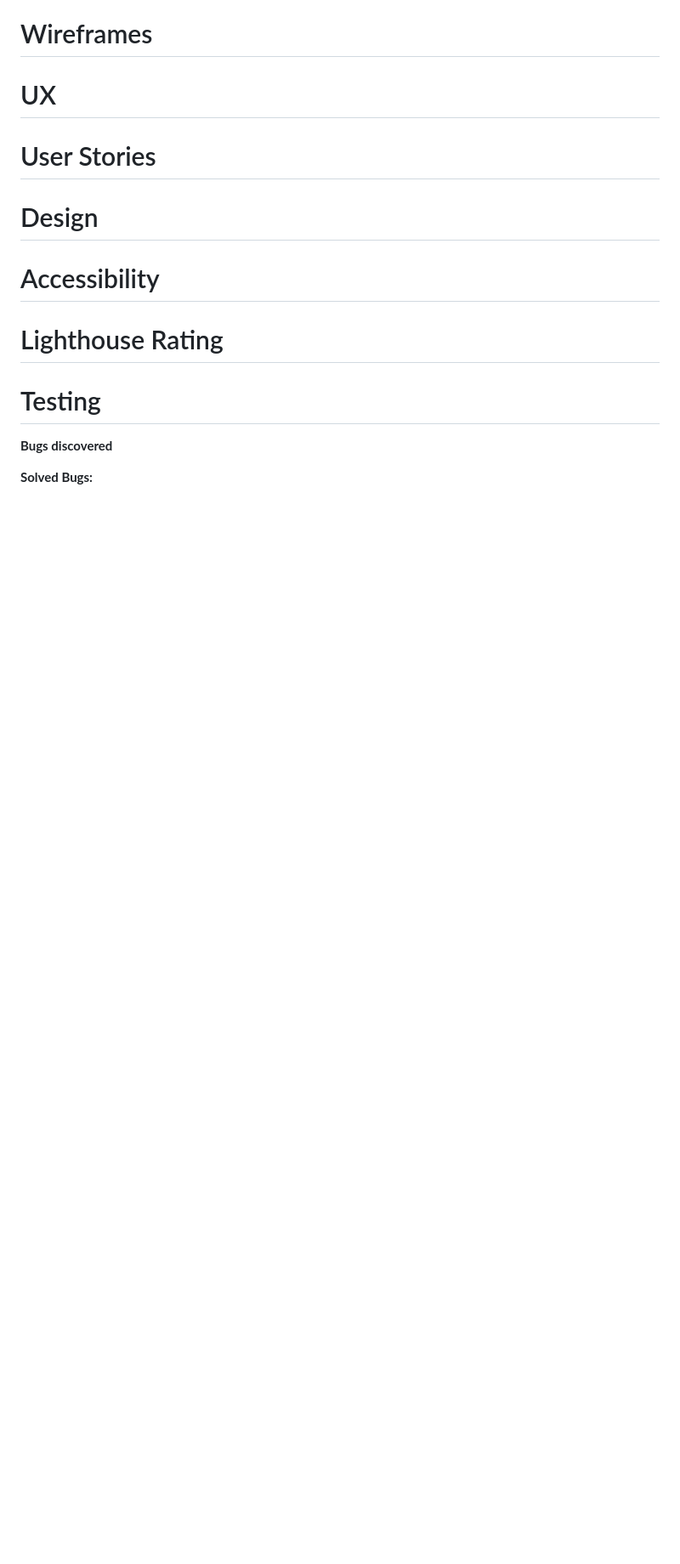
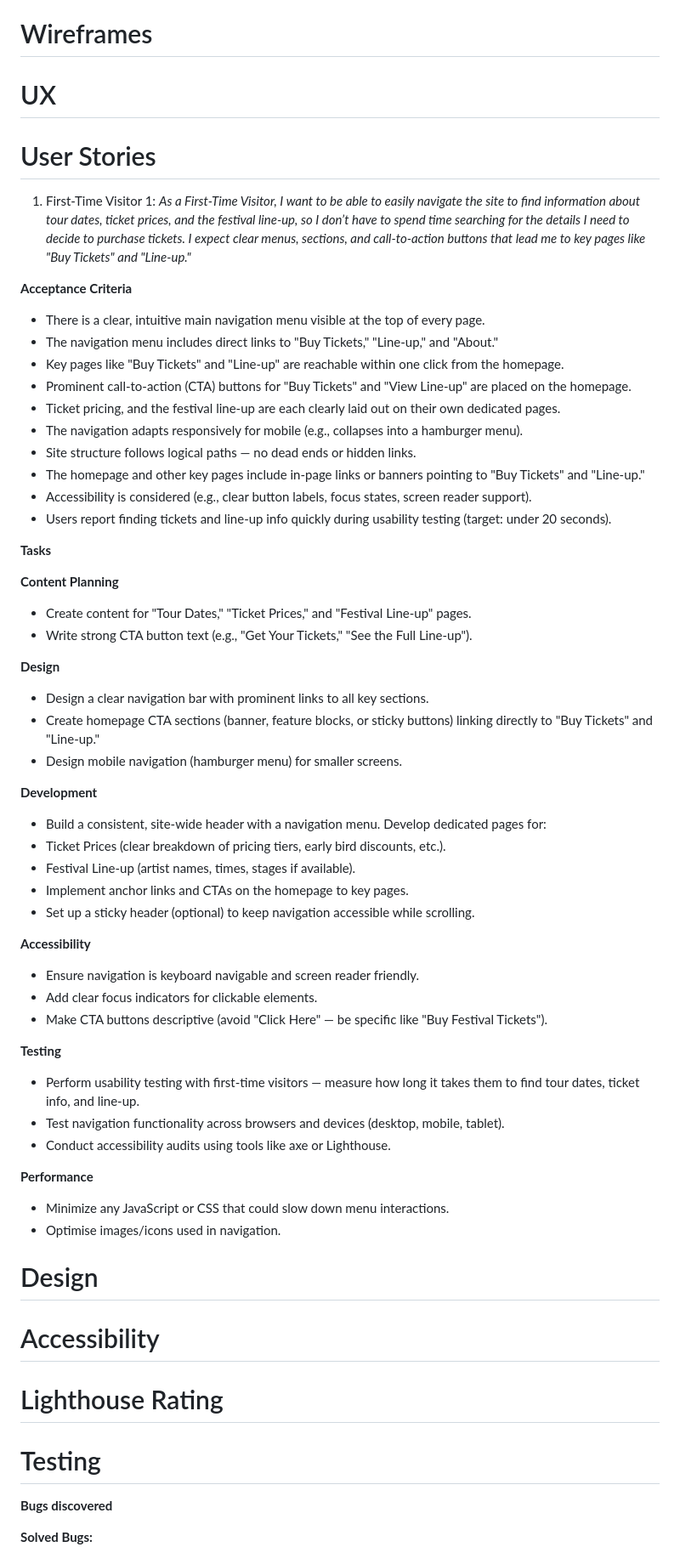
Before and after one commit to CutbackTG/infernal-festival, a Markdown page: README.md, the part around the change. Shown: that part at 85% size. Drawn GitHub-style; blank space fills up the shorter version.

Commit message:
Add user story 1 to README

```diff
--- a/README.md
+++ b/README.md
@@ -160,6 +160,54 @@ If you'd like to contribute to this project, feel free to fork the repository, m
 
 # User Stories
 
+1. First-Time Visitor 1:
+*As a First-Time Visitor, I want to be able to easily navigate the site to find information about tour dates, ticket prices, and the festival line-up, so I don’t have to spend time searching for the details I need to decide to purchase tickets. I expect clear menus, sections, and call-to-action buttons that lead me to key pages like "Buy Tickets" and "Line-up."*
+
+**Acceptance Criteria**
+- There is a clear, intuitive main navigation menu visible at the top of every page.
+- The navigation menu includes direct links to "Buy Tickets," "Line-up," and "About."
+- Key pages like "Buy Tickets" and "Line-up" are reachable within one click from the homepage.
+- Prominent call-to-action (CTA) buttons for "Buy Tickets" and "View Line-up" are placed on the homepage.
+- Ticket pricing, and the festival line-up are each clearly laid out on their own dedicated pages.
+- The navigation adapts responsively for mobile (e.g., collapses into a hamburger menu).
+- Site structure follows logical paths — no dead ends or hidden links.
+- The homepage and other key pages include in-page links or banners pointing to "Buy Tickets" and "Line-up."
+- Accessibility is considered (e.g., clear button labels, focus states, screen reader support).
+- Users report finding tickets and line-up info quickly during usability testing (target: under 20 seconds).
+
+**Tasks**
+
+**Content Planning**
+- Create content for "Tour Dates," "Ticket Prices," and "Festival Line-up" pages.
+- Write strong CTA button text (e.g., "Get Your Tickets," "See the Full Line-up").
+
+**Design**
+- Design a clear navigation bar with prominent links to all key sections.
+- Create homepage CTA sections (banner, feature blocks, or sticky buttons) linking directly to "Buy Tickets" and "Line-up."
+- Design mobile navigation (hamburger menu) for smaller screens.
+
+**Development**
+- Build a consistent, site-wide header with a navigation menu.
+Develop dedicated pages for:
+- Ticket Prices (clear breakdown of pricing tiers, early bird discounts, etc.).
+- Festival Line-up (artist names, times, stages if available).
+- Implement anchor links and CTAs on the homepage to key pages.
+- Set up a sticky header (optional) to keep navigation accessible while scrolling.
+
+**Accessibility**
+- Ensure navigation is keyboard navigable and screen reader friendly.
+- Add clear focus indicators for clickable elements.
+- Make CTA buttons descriptive (avoid "Click Here" — be specific like "Buy Festival Tickets").
+
+**Testing**
+- Perform usability testing with first-time visitors — measure how long it takes them to find tour dates, ticket info, and line-up.
+- Test navigation functionality across browsers and devices (desktop, mobile, tablet).
+- Conduct accessibility audits using tools like axe or Lighthouse.
+
+**Performance**
+- Minimize any JavaScript or CSS that could slow down menu interactions.
+- Optimise images/icons used in navigation.
+
 # Design
 
 # Accessibility
```
